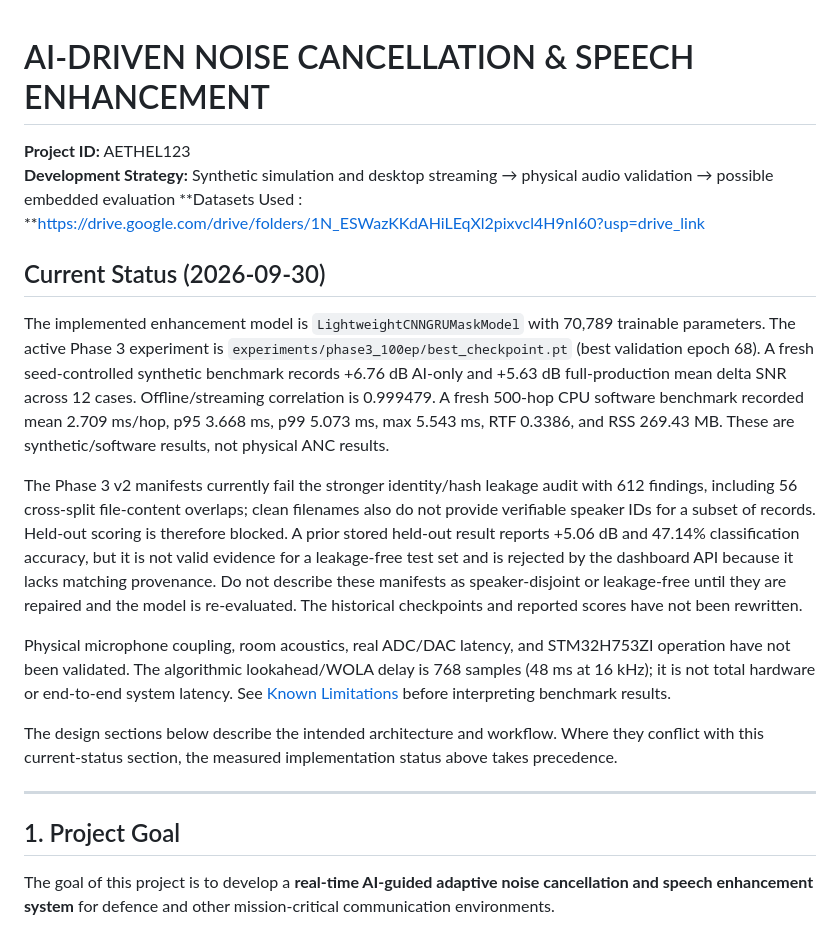
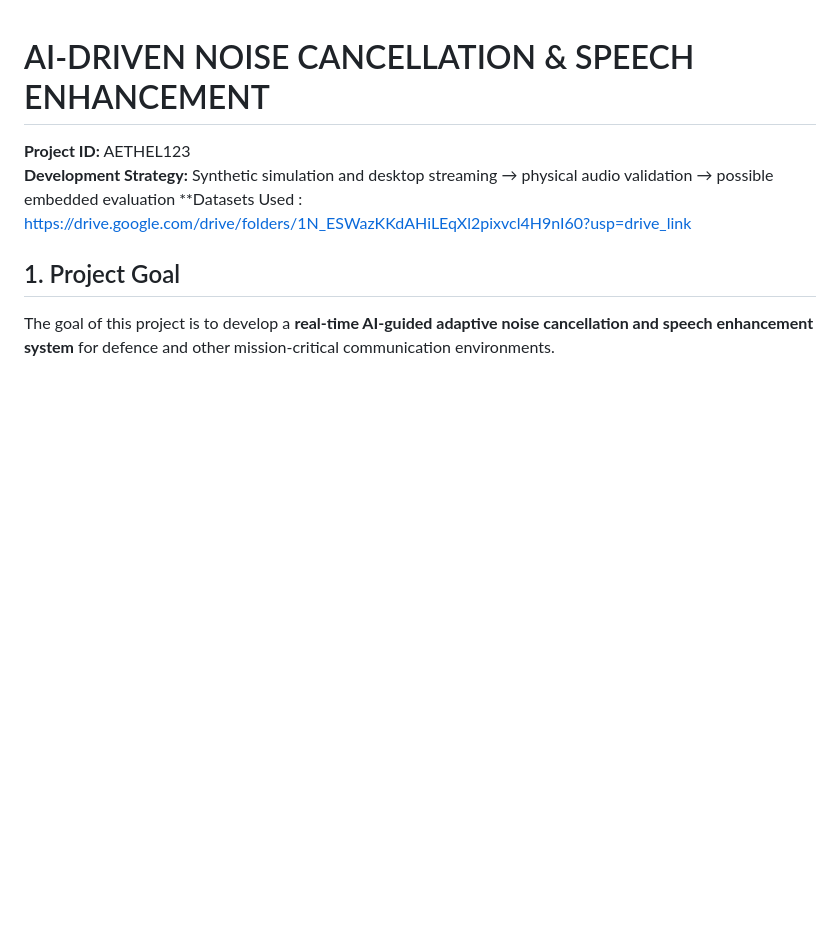
Before and after one commit to AbaanAnsari/AI_ANC, a Markdown page: README.md, the part around the change. Rendered like a GitHub page; blank space fills up the shorter version.

```diff
--- a/README.md
+++ b/README.md
@@ -2,19 +2,7 @@
 
 **Project ID:** AETHEL123
 **Development Strategy:** Synthetic simulation and desktop streaming → physical audio validation → possible embedded evaluation
-**Datasets Used : **https://drive.google.com/drive/folders/1N_ESWazKKdAHiLEqXl2pixvcl4H9nI60?usp=drive_link
-
-## Current Status (2026-09-30)
-
-The implemented enhancement model is `LightweightCNNGRUMaskModel` with 70,789 trainable parameters. The active Phase 3 experiment is `experiments/phase3_100ep/best_checkpoint.pt` (best validation epoch 68). A fresh seed-controlled synthetic benchmark records +6.76 dB AI-only and +5.63 dB full-production mean delta SNR across 12 cases. Offline/streaming correlation is 0.999479. A fresh 500-hop CPU software benchmark recorded mean 2.709 ms/hop, p95 3.668 ms, p99 5.073 ms, max 5.543 ms, RTF 0.3386, and RSS 269.43 MB. These are synthetic/software results, not physical ANC results.
-
-The Phase 3 v2 manifests currently fail the stronger identity/hash leakage audit with 612 findings, including 56 cross-split file-content overlaps; clean filenames also do not provide verifiable speaker IDs for a subset of records. Held-out scoring is therefore blocked. A prior stored held-out result reports +5.06 dB and 47.14% classification accuracy, but it is not valid evidence for a leakage-free test set and is rejected by the dashboard API because it lacks matching provenance. Do not describe these manifests as speaker-disjoint or leakage-free until they are repaired and the model is re-evaluated. The historical checkpoints and reported scores have not been rewritten.
-
-Physical microphone coupling, room acoustics, real ADC/DAC latency, and STM32H753ZI operation have not been validated. The algorithmic lookahead/WOLA delay is 768 samples (48 ms at 16 kHz); it is not total hardware or end-to-end system latency. See [Known Limitations](#known-limitations) before interpreting benchmark results.
-
-The design sections below describe the intended architecture and workflow. Where they conflict with this current-status section, the measured implementation status above takes precedence.
-
----
+**Datasets Used : https://drive.google.com/drive/folders/1N_ESWazKKdAHiLEqXl2pixvcl4H9nI60?usp=drive_link
 
 ## 1. Project Goal
 
```
